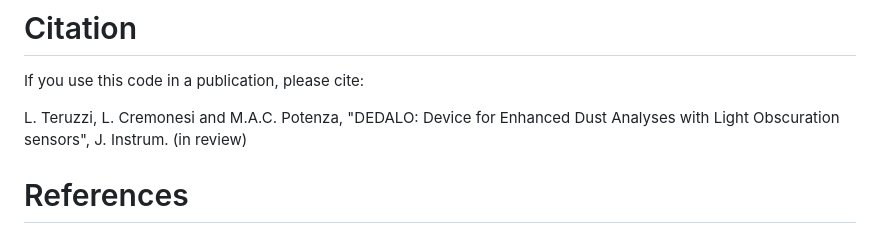
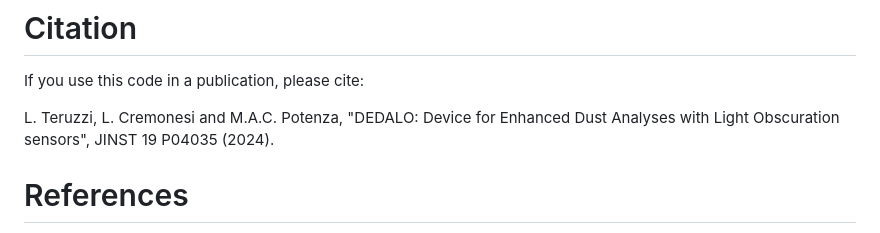
Before and after one commit to LucaTeruzzi/DEDALO, a Markdown page: README.md, the part around the change. Drawn GitHub-style.

```diff
--- a/README.md
+++ b/README.md
@@ -83,7 +83,7 @@ New issues and pull requests are welcomed.
 
 If you use this code in a publication, please cite:
 
-L. Teruzzi, L. Cremonesi and M.A.C. Potenza, "DEDALO: Device for Enhanced Dust Analyses with Light Obscuration sensors", J. Instrum. (in review)
+L. Teruzzi, L. Cremonesi and M.A.C. Potenza, "DEDALO: Device for Enhanced Dust Analyses with Light Obscuration sensors", JINST 19 P04035 (2024).
 
 # References
 
```
